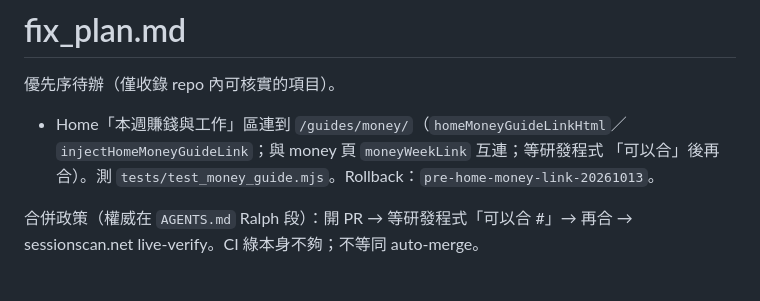
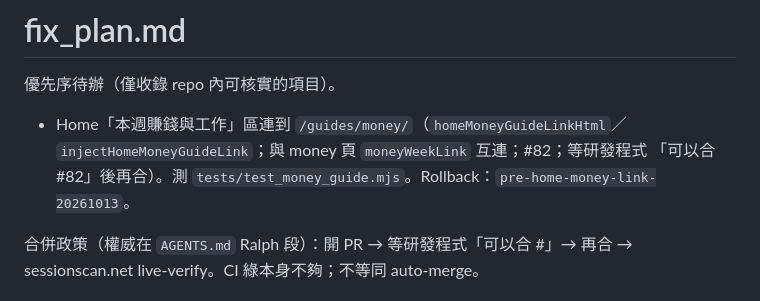
Before and after one commit to bigdaddy109/Sessionscan, a Markdown page: fix_plan.md, the part around the change. Rendered like a GitHub page.

Commit message:
Note PR #82 in fix_plan for home money link
Track the open PR number under the Ralph merge gate.

Co-authored-by: jeffreywu0329 <jeffreywu0329@gmail.com>

```diff
--- a/fix_plan.md
+++ b/fix_plan.md
@@ -2,7 +2,7 @@
 
 優先序待辦（僅收錄 repo 內可核實的項目）。
 
-- Home「本週賺錢與工作」區連到 `/guides/money/`（`homeMoneyGuideLinkHtml`／`injectHomeMoneyGuideLink`；與 money 頁 `moneyWeekLink` 互連；等研發程式 「可以合」後再合）。測 `tests/test_money_guide.mjs`。Rollback：`pre-home-money-link-20261013`。
+- Home「本週賺錢與工作」區連到 `/guides/money/`（`homeMoneyGuideLinkHtml`／`injectHomeMoneyGuideLink`；與 money 頁 `moneyWeekLink` 互連；#82；等研發程式 「可以合 #82」後再合）。測 `tests/test_money_guide.mjs`。Rollback：`pre-home-money-link-20261013`。
 
 合併政策（權威在 `AGENTS.md` Ralph 段）：開 PR → 等研發程式「可以合 #<n>」→ 再合 → sessionscan.net live-verify。CI 綠本身不夠；不等同 auto-merge。
 
```
